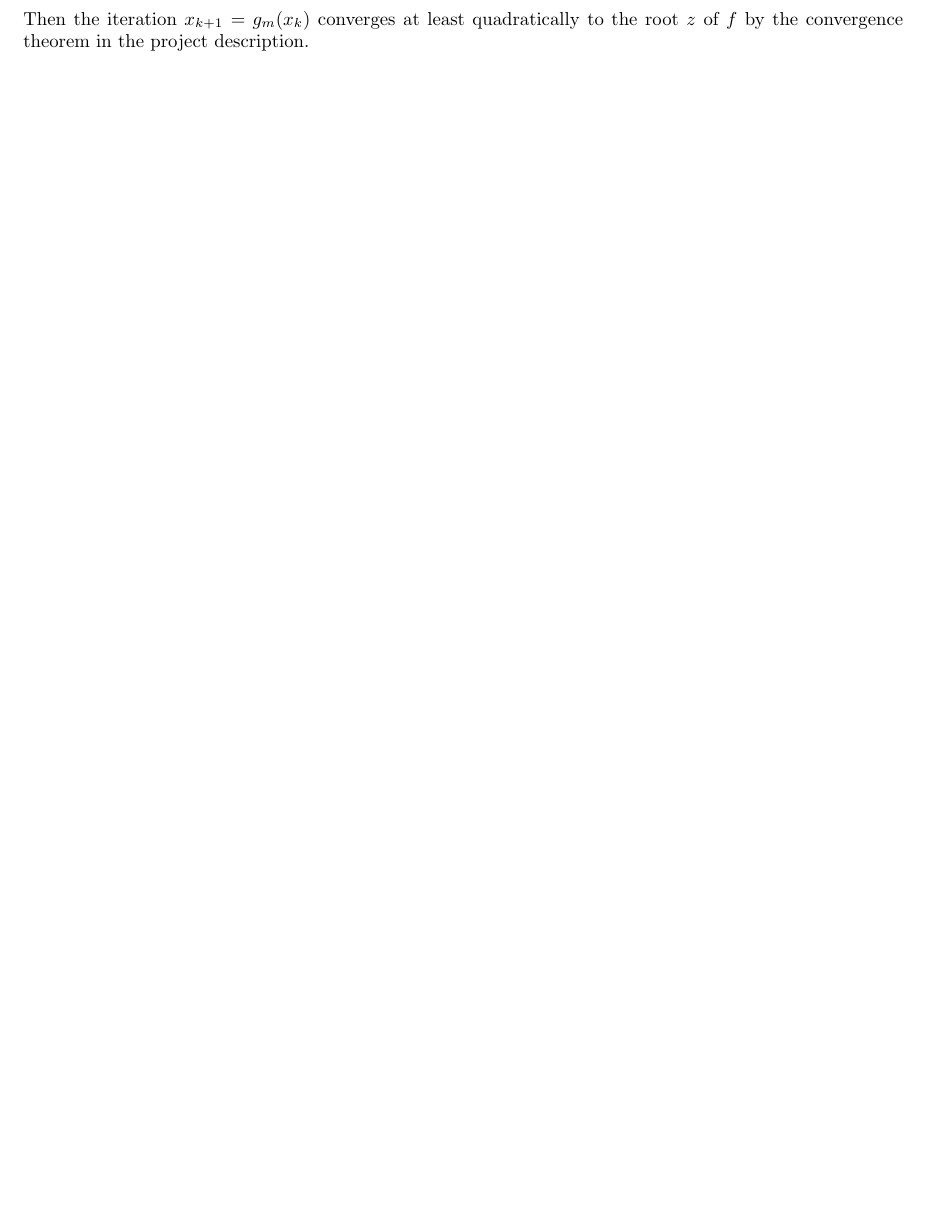
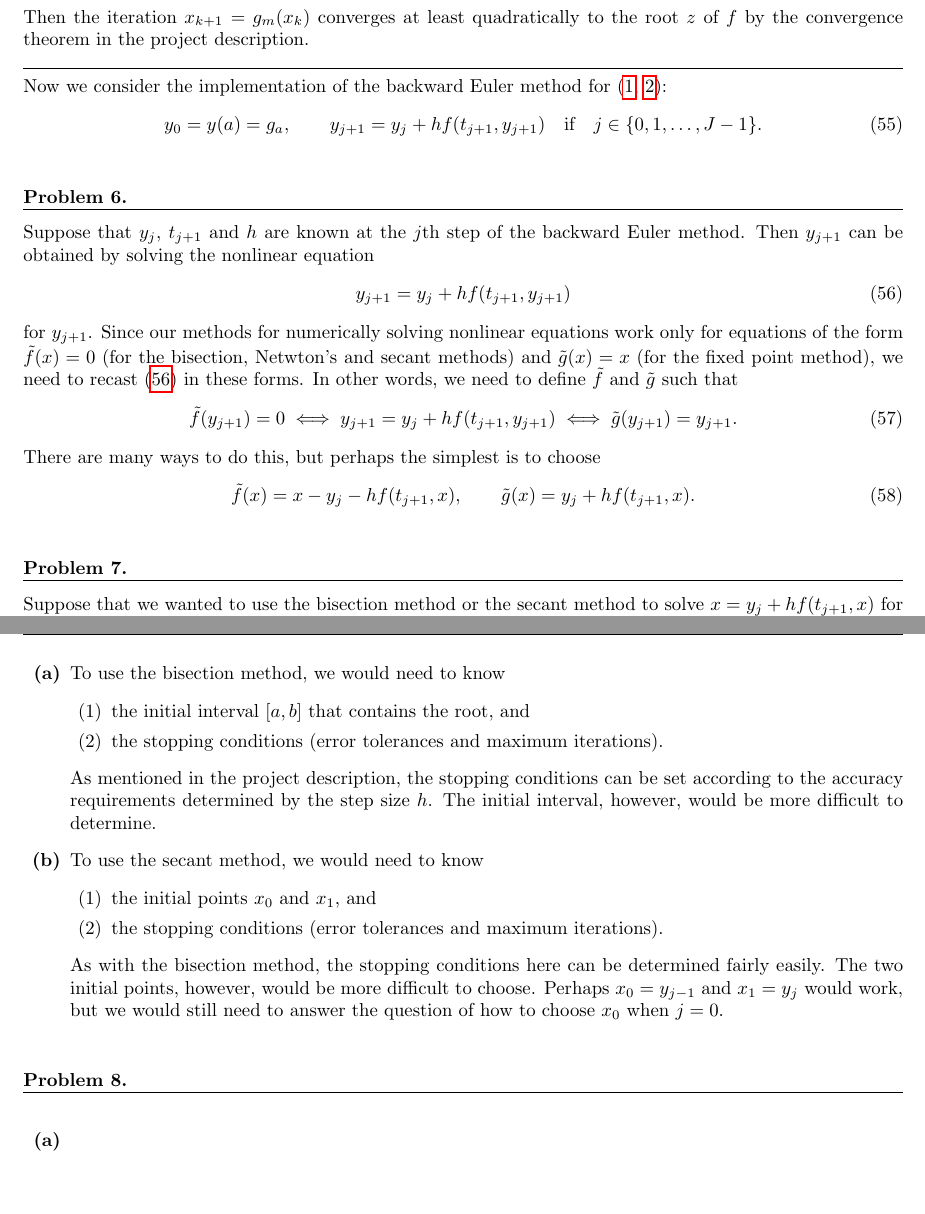
Before and after one commit to jacobhauck/MST-Coursework, a LaTeX problem sheet (Math 5601/Midterm/main.tex): part of page 5 of 5 before the commit and two parts of pages 5 and 6 of 6 after it, the two joined at a grey line, cut so that both start at the same text, the shorter picture padded with empty space. Compiled offline with pdfLaTeX.

Commit message:
5601 midterm

```diff
--- a/Math 5601/Midterm/main.tex
+++ b/Math 5601/Midterm/main.tex
@@ -218,4 +218,53 @@
 		g_m'(z) = 1-  m\frac{m(r(z))^2}{(mr(z))^2} = 0.
 	\end{equation}
 	Then the iteration $x_{k+1} = g_m(x_k)$ converges at least quadratically to the root $z$ of $f$ by the convergence theorem in the project description.
+	\\
+	\hrule
+
+	Now we consider the implementation of the backward Euler method for (\ref{eq:ivp_ode}, \ref{eq:ivp_ic}):
+	\begin{equation}
+		y_0 = y(a) = g_a, \qquad y_{j+1} = y_j + hf(t_{j+1}, y_{j+1}) \quad\text{if}\quad j \in \{0,1,\dots, J-1\}.
+	\end{equation}
+
+	\question
+	\newcommand{\newf}{\tilde{f}}
+	\newcommand{\newg}{\tilde{g}}
+	Suppose that $y_j$, $t_{j+1}$ and $h$ are known at the $j$th step of the backward Euler method. Then $y_{j+1}$ can be obtained by solving the nonlinear equation
+	\begin{equation}
+		\label{eq:p6:equation_to_solve}
+		y_{j+1} = y_j + hf(t_{j+1}, y_{j+1})
+	\end{equation}
+	for $y_{j+1}$. Since our methods for numerically solving nonlinear equations work only for equations of the form $\newf(x) = 0$ (for the bisection, Netwton's and secant methods) and $\newg(x) = x$ (for the fixed point method), we need to recast (\ref{eq:p6:equation_to_solve}) in these forms. In other words, we need to define $\newf$ and $\newg$ such that
+	\begin{equation}
+		\newf(y_{j+1}) = 0 \iff y_{j+1} = y_j + hf(t_{j+1}, y_{j+1}) \iff \newg(y_{j+1}) = y_{j+1}.
+	\end{equation}
+	There are many ways to do this, but perhaps the simplest is to choose
+	\begin{equation}
+		\newf(x) = x - y_j - hf(t_{j+1}, x),\qquad \newg(x) = y_j + hf(t_{j+1}, x).
+	\end{equation}
+
+	\question
+	Suppose that we wanted to use the bisection method or the secant method to solve $x = y_j + hf(t_{j+1}, x)$ for $x$.
+	\begin{alphaparts}
+		\questionpart To use the bisection method, we would need to know
+		\begin{enumerate}[label=(\arabic*)]
+			\item the initial interval $[a,b]$ that contains the root, and
+			\item the stopping conditions (error tolerances and maximum iterations).
+		\end{enumerate}
+		As mentioned in the project description, the stopping conditions can be set according to the accuracy requirements determined by the step size $h$. The initial interval, however, would be more difficult to determine.
+
+		\questionpart
+		To use the secant method, we would need to know
+		\begin{enumerate}[label=(\arabic*)]
+			\item the initial points $x_0$ and $x_1$, and
+			\item the stopping conditions (error tolerances and maximum iterations).
+		\end{enumerate}
+		As with the bisection method, the stopping conditions here can be determined fairly easily. The two initial points, however, would be more difficult to choose. Perhaps $x_0 = y_{j-1}$ and $x_1 = y_j$ would work, but we would still need to answer the question of how to choose $x_0$ when $j=0$.
+	\end{alphaparts}
+
+	\question
+	\begin{alphaparts}
+		\questionpart
+
+	\end{alphaparts}
 \end{document}
```
Also changed, not shown: Math 5601/Midterm/main.pdf, Math 5601/Midterm/main.tex (4 more changed lines).
